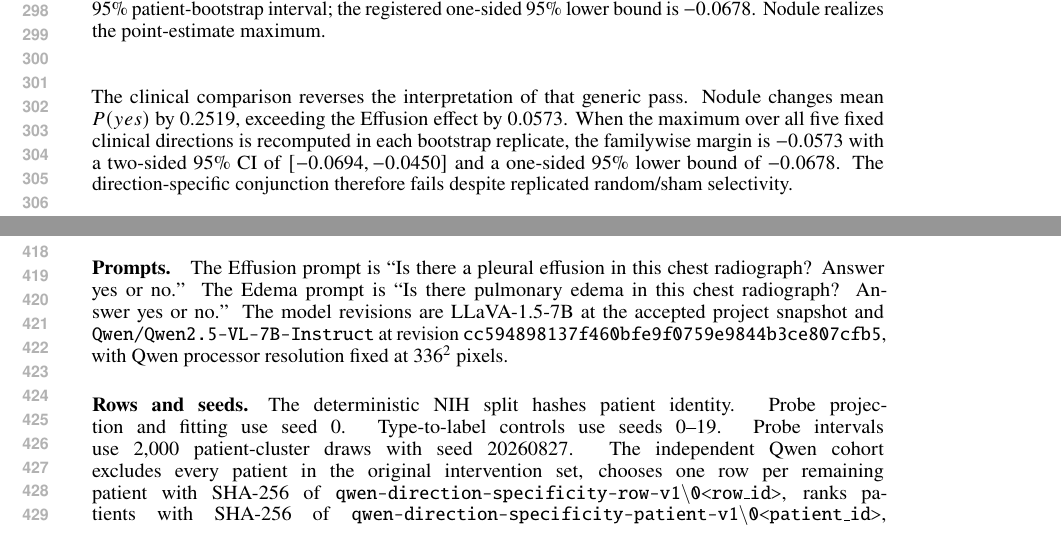
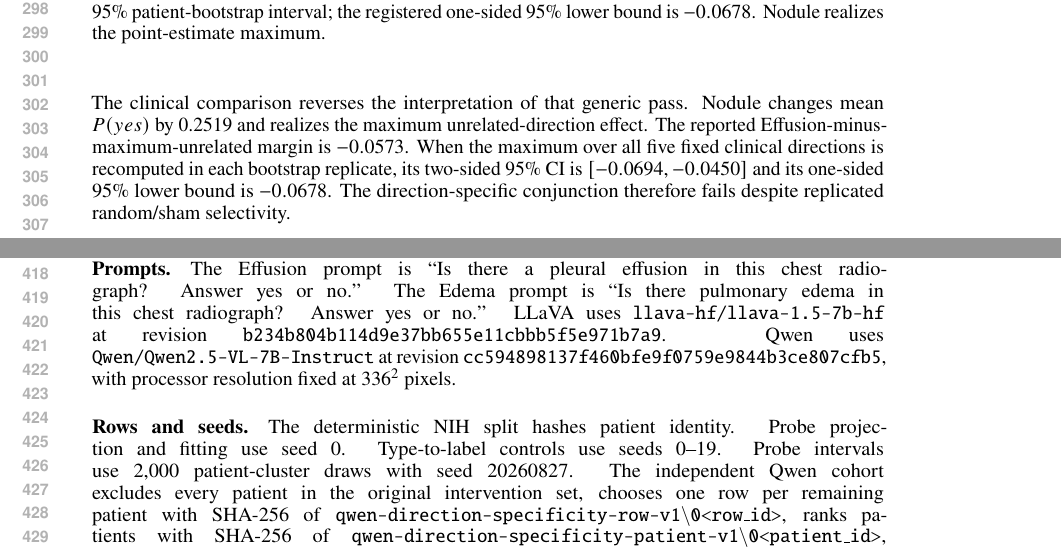
Before and after one commit to hq0709/reading-is-not-writing-code, a LaTeX paper (paper/main.tex, which reads paper/sections/4_results.tex, paper/sections/A_appendix.tex): two parts of pages 6 and 8 of 9, joined at a grey line, cut so that both start at the same text. Compiled offline with pdfLaTeX.

Commit message:
paper: close manuscript review actions
Run: resolve the pinned manuscript review's required wording and provenance actions.\n\nObservation: concept ordering now follows the paired interval, the familywise margin is reported directly, and the LLaVA revision and hook-delta metric are explicit.\n\nGate decision: RUNNING pending read-only verification of the closed actions.\n\nNext step: can the pinned reviewer confirm that every required manuscript action is closed?

```diff
--- a/paper/sections/4_results.tex
+++ b/paper/sections/4_results.tex
@@ -40,7 +40,7 @@ Qwen Effusion clears the original random/sham rung. Its maximum concept-consiste
 
 The independent cohort reproduces Qwen's generic response (Figure~\ref{fig:specificity}). Effusion changes mean $P(yes)$ by 0.1945, above random p95 0.0878 and absolute sham 0.0157. This result uses 400 distinct patients, all absent from the original intervention cohort, and retains the discovery-locked dose.
 
-The clinical comparison reverses the interpretation of that generic pass. Nodule changes mean $P(yes)$ by 0.2519, exceeding the Effusion effect by 0.0573. When the maximum over all five fixed clinical directions is recomputed in each bootstrap replicate, the familywise margin is $-0.0573$ with a two-sided 95\% CI of $[-0.0694,-0.0450]$ and a one-sided 95\% lower bound of $-0.0678$. The direction-specific conjunction therefore fails despite replicated random/sham selectivity.
+The clinical comparison reverses the interpretation of that generic pass. Nodule changes mean $P(yes)$ by 0.2519 and realizes the maximum unrelated-direction effect. The reported Effusion-minus-maximum-unrelated margin is $-0.0573$. When the maximum over all five fixed clinical directions is recomputed in each bootstrap replicate, its two-sided 95\% CI is $[-0.0694,-0.0450]$ and its one-sided 95\% lower bound is $-0.0678$. The direction-specific conjunction therefore fails despite replicated random/sham selectivity.
 
 \subsection{The three-rung finding chain}
 
--- a/paper/sections/A_appendix.tex
+++ b/paper/sections/A_appendix.tex
@@ -2,7 +2,7 @@
 \label{app:protocol}
 
 \paragraph{Prompts.}
-The Effusion prompt is ``Is there a pleural effusion in this chest radiograph? Answer yes or no.'' The Edema prompt is ``Is there pulmonary edema in this chest radiograph? Answer yes or no.'' The model revisions are LLaVA-1.5-7B at the accepted project snapshot and \texttt{Qwen/Qwen2.5-VL-7B-Instruct} at revision \texttt{cc594898137f460bfe9f0759e9844b3ce807cfb5}, with Qwen processor resolution fixed at $336^2$ pixels.
+The Effusion prompt is ``Is there a pleural effusion in this chest radiograph? Answer yes or no.'' The Edema prompt is ``Is there pulmonary edema in this chest radiograph? Answer yes or no.'' LLaVA uses \texttt{llava-hf/llava-1.5-7b-hf} at revision \texttt{b234b804b114d9e37bb655e11cbbb5f5e971b7a9}. Qwen uses \texttt{Qwen/Qwen2.5-VL-7B-Instruct} at revision \texttt{cc594898137f460bfe9f0759e9844b3ce807cfb5}, with processor resolution fixed at $336^2$ pixels.
 
 \paragraph{Rows and seeds.}
 The deterministic NIH split hashes patient identity. Probe projection and fitting use seed 0. Type-to-label controls use seeds 0--19. Probe intervals use 2,000 patient-cluster draws with seed 20260827. The independent Qwen cohort excludes every patient in the original intervention set, chooses one row per remaining patient with SHA-256 of \texttt{qwen-direction-specificity-row-v1\textbackslash0<row\_id>}, ranks patients with SHA-256 of \texttt{qwen-direction-specificity-patient-v1\textbackslash0<patient\_id>}, and takes the first 400. The canonical row-list SHA-256 is \texttt{76be1da9659973d44a0898fa69c579afc4649f329ee227b19d1216efaa1c8bda}. Supplement bootstraps use seed 20260903.
```
Also changed, not shown: paper/sections/4_results.tex (2 more changed lines), paper/sections/A_appendix.tex (2 more changed lines).
